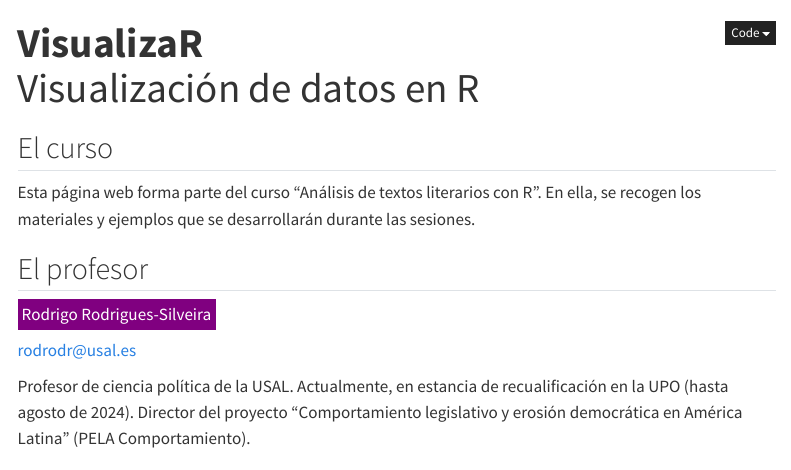
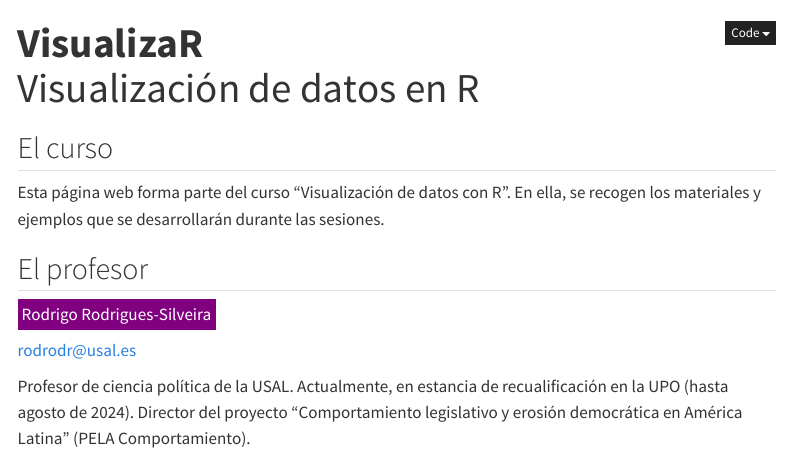
Before and after one commit to rodrodr/UPO_Visual, a Quarto document (index.qmd): the page in a window 1100 px wide, from its top. Rendered offline with R 4.5, knitr and Pandoc in place of Quarto, with nearby package versions; menus at the side of the page are left out.

Commit message:
Commit from RStudio

```diff
--- a/index.qmd
+++ b/index.qmd
@@ -8,7 +8,7 @@ title: "<b>VisualizaR</b><br>Visualización de datos en R"
 
 
 
-Esta página web forma parte del curso "Análisis de textos literarios con R". En ella, se recogen los materiales y ejemplos que se desarrollarán durante las sesiones.
+Esta página web forma parte del curso "Visualización de datos con R". En ella, se recogen los materiales y ejemplos que se desarrollarán durante las sesiones.
 
 
 ## El profesor
```
Also changed, not shown: docs/search.json, 1 other file.
